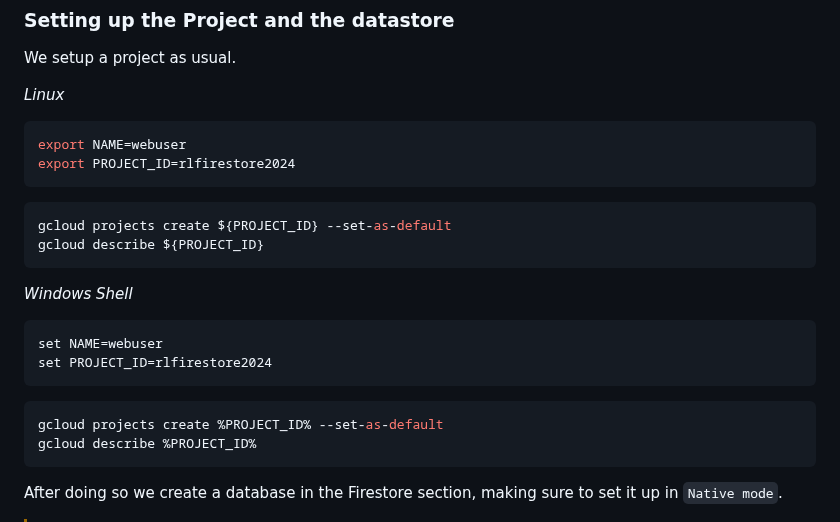
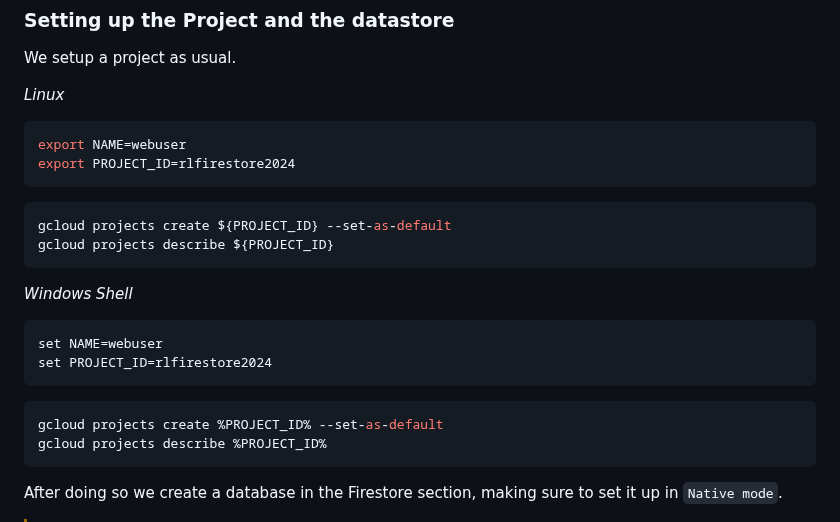
Before and after one commit to NakajimaAkemi/SacStuff, a Markdown page: firestore_app/README.md, the part around the change. GitHub-like rendering.

````diff
--- a/firestore_app/README.md
+++ b/firestore_app/README.md
@@ -15,7 +15,7 @@ export PROJECT_ID=rlfirestore2024
 ```
 ```bash
 gcloud projects create ${PROJECT_ID} --set-as-default
-gcloud describe ${PROJECT_ID}
+gcloud projects describe ${PROJECT_ID}
 ```
 *Windows Shell*
 ```bash
@@ -24,7 +24,7 @@ set PROJECT_ID=rlfirestore2024
 ```
 ```bash
 gcloud projects create %PROJECT_ID% --set-as-default
-gcloud describe %PROJECT_ID%
+gcloud projects describe %PROJECT_ID%
 ```
 
 After doing so we create a database in the Firestore section, making sure to set it up in `Native mode`.
````
